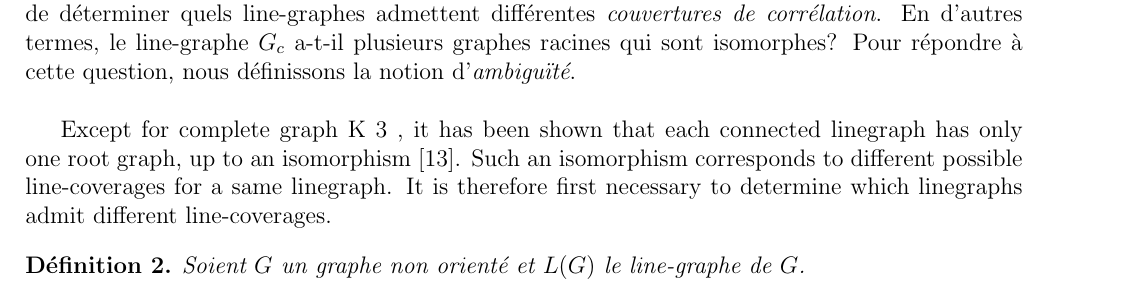
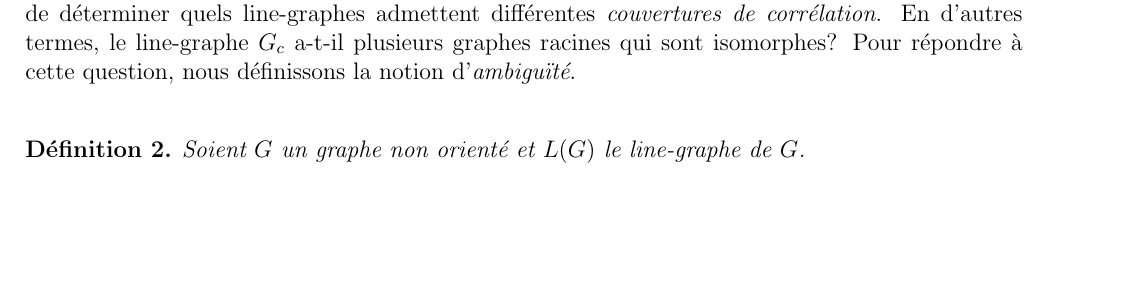
Before and after one commit to zartwilly/correctionManuscrit, a LaTeX book (linegraphes/linegraphes.tex, which reads linegraphes/linegraphes_ambigus.tex): part of page 4 of 21, cut so that both start at the same text, the shorter picture padded with empty space. Compiled offline with pdfLaTeX.

Commit message:
chapitre 4 : complement d informations sur les graphes racines d un linegraphe avec suppression du text en anglais.

```diff
--- a/linegraphes/linegraphes_ambigus.tex
+++ b/linegraphes/linegraphes_ambigus.tex
@@ -7,11 +7,6 @@ Cet isomorphisme conduit \`a plusieurs {\em couvertures de corr\'elation} pour u
 Il est alors n\'ecessaire de d\'eterminer quels line-graphes admettent diff\'erentes {\em couvertures de corr\'elation}. En d'autres termes, le line-graphe $G_c$ a-t-il plusieurs graphes racines qui sont isomorphes?
 Pour r\'epondre \`a cette question, nous d\'efinissons la notion d'{\em ambigu\"{i}t\'e}.
 \newline
-
-Except for complete graph K 3 , it has been shown that
-each connected linegraph has only one root graph, up to an isomorphism [13]. Such an isomorphism
-corresponds to different possible line-coverages for a same linegraph. It is therefore first necessary to
-determine which linegraphs admit different line-coverages.
 
 \begin{definition}
 Soient $G$ un graphe non orient\'e et $L(G)$ le line-graphe de $G$.
```
